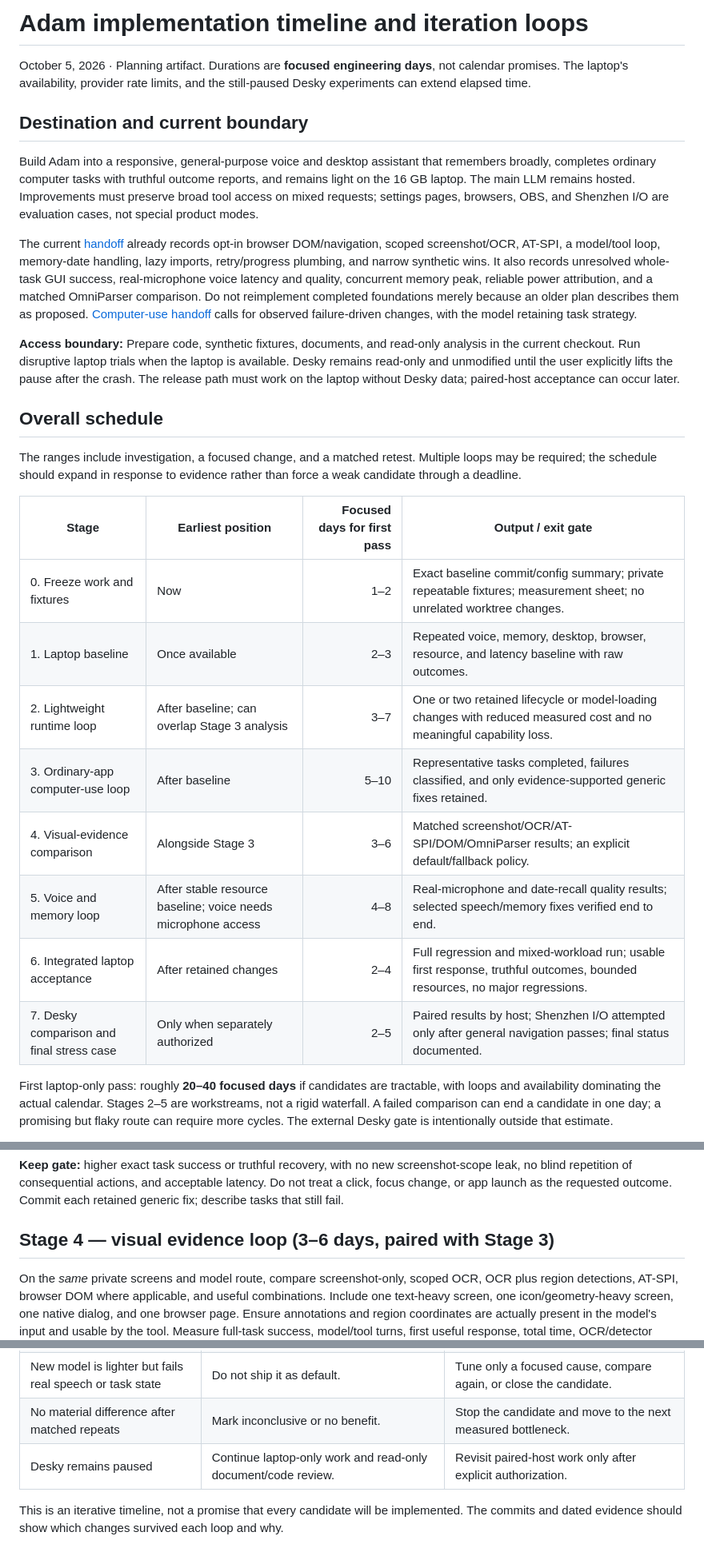
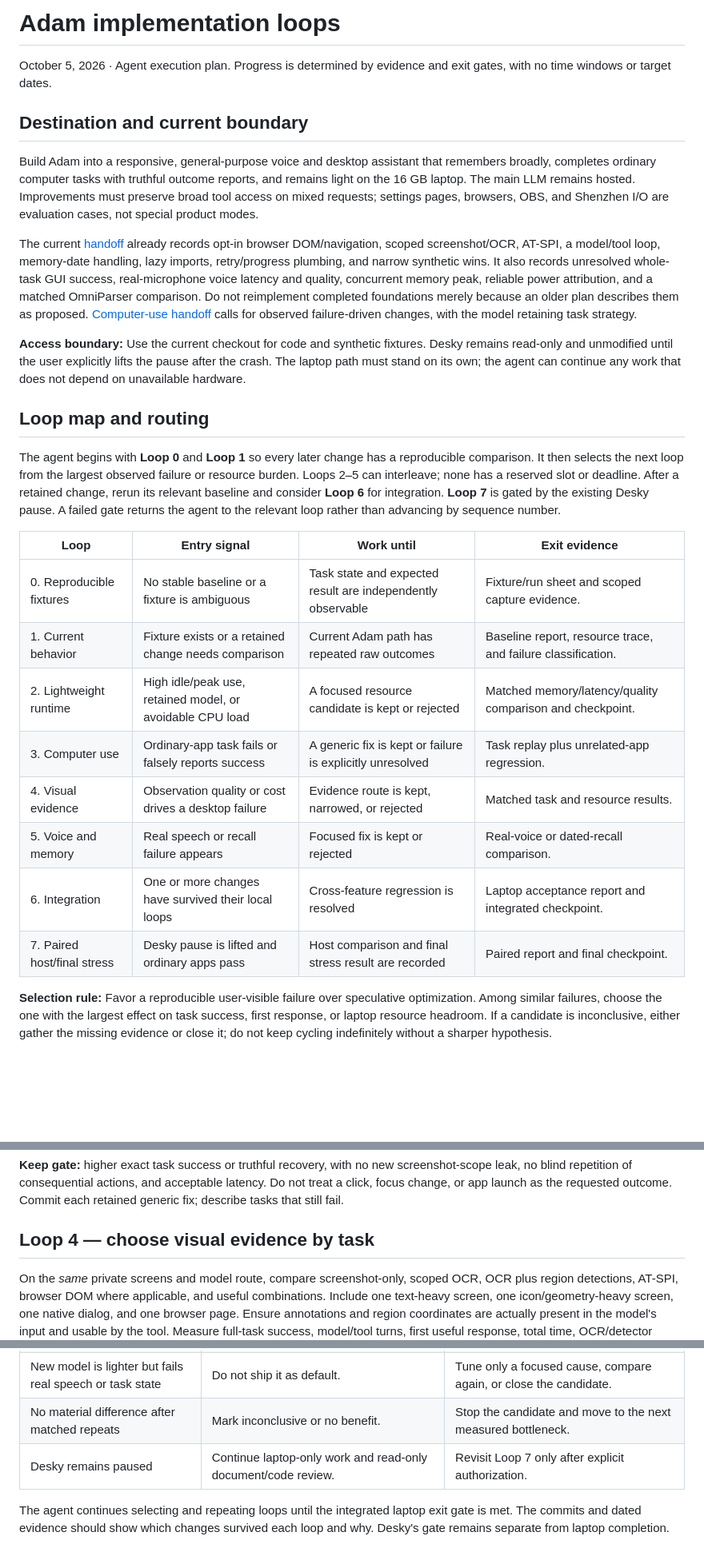
Before and after one commit to allenz2423/voice-assistant, a Markdown page: docs/implementation-timeline-2026-10-05.md, 3 parts joined by grey strips. Shown at 80% size. Rendered like a GitHub page; blank space fills up the shorter version.

Commit message:
Convert implementation timeline to agent execution loops

```diff
--- a/docs/implementation-timeline-2026-10-05.md
+++ b/docs/implementation-timeline-2026-10-05.md
@@ -1,6 +1,6 @@
-# Adam implementation timeline and iteration loops
+# Adam implementation loops
 
-October 5, 2026 · Planning artifact. Durations are **focused engineering days**, not calendar promises. The laptop's availability, provider rate limits, and the still-paused Desky experiments can extend elapsed time.
+October 5, 2026 · Agent execution plan. Progress is determined by evidence and exit gates, with no time windows or target dates.
 
 ## Destination and current boundary
 
@@ -8,22 +8,22 @@ Build Adam into a responsive, general-purpose voice and desktop assistant that r
 
 The current [handoff](desktop-handoff-2026-10-05.md) already records opt-in browser DOM/navigation, scoped screenshot/OCR, AT-SPI, a model/tool loop, memory-date handling, lazy imports, retry/progress plumbing, and narrow synthetic wins. It also records unresolved whole-task GUI success, real-microphone voice latency and quality, concurrent memory peak, reliable power attribution, and a matched OmniParser comparison. Do not reimplement completed foundations merely because an older plan describes them as proposed. [Computer-use handoff](computer-use-plan.md) calls for observed failure-driven changes, with the model retaining task strategy.
 
-**Access boundary:** Prepare code, synthetic fixtures, documents, and read-only analysis in the current checkout. Run disruptive laptop trials when the laptop is available. Desky remains read-only and unmodified until the user explicitly lifts the pause after the crash. The release path must work on the laptop without Desky data; paired-host acceptance can occur later.
+**Access boundary:** Use the current checkout for code and synthetic fixtures. Desky remains read-only and unmodified until the user explicitly lifts the pause after the crash. The laptop path must stand on its own; the agent can continue any work that does not depend on unavailable hardware.
 
-## Overall schedule
+## Loop map and routing
 
-The ranges include investigation, a focused change, and a matched retest. Multiple loops may be required; the schedule should expand in response to evidence rather than force a weak candidate through a deadline.
+The agent begins with **Loop 0** and **Loop 1** so every later change has a reproducible comparison. It then selects the next loop from the largest observed failure or resource burden. Loops 2–5 can interleave; none has a reserved slot or deadline. After a retained change, rerun its relevant baseline and consider **Loop 6** for integration. **Loop 7** is gated by the existing Desky pause. A failed gate returns the agent to the relevant loop rather than advancing by sequence number.
 
-| Stage | Earliest position | Focused days for first pass | Output / exit gate |
-| --- | --- | ---: | --- |
-| 0. Freeze work and fixtures | Now | 1–2 | Exact baseline commit/config summary; private repeatable fixtures; measurement sheet; no unrelated worktree changes. |
-| 1. Laptop baseline | Once available | 2–3 | Repeated voice, memory, desktop, browser, resource, and latency baseline with raw outcomes. |
-| 2. Lightweight runtime loop | After baseline; can overlap Stage 3 analysis | 3–7 | One or two retained lifecycle or model-loading changes with reduced measured cost and no meaningful capability loss. |
-| 3. Ordinary-app computer-use loop | After baseline | 5–10 | Representative tasks completed, failures classified, and only evidence-supported generic fixes retained. |
-| 4. Visual-evidence comparison | Alongside Stage 3 | 3–6 | Matched screenshot/OCR/AT-SPI/DOM/OmniParser results; an explicit default/fallback policy. |
-| 5. Voice and memory loop | After stable resource baseline; voice needs microphone access | 4–8 | Real-microphone and date-recall quality results; selected speech/memory fixes verified end to end. |
-| 6. Integrated laptop acceptance | After retained changes | 2–4 | Full regression and mixed-workload run; usable first response, truthful outcomes, bounded resources, no major regressions. |
-| 7. Desky comparison and final stress case | Only when separately authorized | 2–5 | Paired results by host; Shenzhen I/O attempted only after general navigation passes; final status documented. |
+| Loop | Entry signal | Work until | Exit evidence |
+| --- | --- | --- | --- |
+| 0. Reproducible fixtures | No stable baseline or a fixture is ambiguous | Task state and expected result are independently observable | Fixture/run sheet and scoped capture evidence. |
+| 1. Current behavior | Fixture exists or a retained change needs comparison | Current Adam path has repeated raw outcomes | Baseline report, resource trace, and failure classification. |
+| 2. Lightweight runtime | High idle/peak use, retained model, or avoidable CPU load | A focused resource candidate is kept or rejected | Matched memory/latency/quality comparison and checkpoint. |
+| 3. Computer use | Ordinary-app task fails or falsely reports success | A generic fix is kept or failure is explicitly unresolved | Task replay plus unrelated-app regression. |
+| 4. Visual evidence | Observation quality or cost drives a desktop failure | Evidence route is kept, narrowed, or rejected | Matched task and resource results. |
+| 5. Voice and memory | Real speech or recall failure appears | Focused fix is kept or rejected | Real-voice or dated-recall comparison. |
+| 6. Integration | One or more changes have survived their local loops | Cross-feature regression is resolved | Laptop acceptance report and integrated checkpoint. |
+| 7. Paired host/final stress | Desky pause is lifted and ordinary apps pass | Host comparison and final stress result are recorded | Paired report and final checkpoint. |
 
-First laptop-only pass: roughly **20–40 focused days** if candidates are tractable, with loops and availability dominating the actual calendar. Stages 2–5 are workstreams, not a rigid waterfall. A failed comparison can end a candidate in one day; a promising but flaky route can require more cycles. The external Desky gate is intentionally outside that estimate.
+**Selection rule:** Favor a reproducible user-visible failure over speculative optimization. Among similar failures, choose the one with the largest effect on task success, first response, or laptop resource headroom. If a candidate is inconclusive, either gather the missing evidence or close it; do not keep cycling indefinitely without a sharper hypothesis.
 
@@ -95,7 +84,7 @@ For a repeated failure, select one repair: better scoped observation, a document
 
 **Keep gate:** higher exact task success or truthful recovery, with no new screenshot-scope leak, no blind repetition of consequential actions, and acceptable latency. Do not treat a click, focus change, or app launch as the requested outcome. Commit each retained generic fix; describe tasks that still fail.
 
-## Stage 4 — visual evidence loop (3–6 days, paired with Stage 3)
+## Loop 4 — choose visual evidence by task
 
 On the *same* private screens and model route, compare screenshot-only, scoped OCR, OCR plus region detections, AT-SPI, browser DOM where applicable, and useful combinations. Include one text-heavy screen, one icon/geometry-heavy screen, one native dialog, and one browser page. Ensure annotations and region coordinates are actually present in the model's input and usable by the tool. Measure full-task success, model/tool turns, first useful response, total time, OCR/detector startup and warm cost, and process-tree memory. The prior three-trial report/fixture results guide hypotheses but are not acceptance evidence.
 
@@ -133,6 +122,6 @@ Only after general computer-use success, attempt one or two Shenzhen I/O levels
 | Change helps one fixture but breaks a mixed request | Keep broad capability as the default. | Narrow the trigger or revert; rerun both fixtures. |
 | New model is lighter but fails real speech or task state | Do not ship it as default. | Tune only a focused cause, compare again, or close the candidate. |
 | No material difference after matched repeats | Mark inconclusive or no benefit. | Stop the candidate and move to the next measured bottleneck. |
-| Desky remains paused | Continue laptop-only work and read-only document/code review. | Revisit paired-host work only after explicit authorization. |
+| Desky remains paused | Continue laptop-only work and read-only document/code review. | Revisit Loop 7 only after explicit authorization. |
 
-This is an iterative timeline, not a promise that every candidate will be implemented. The commits and dated evidence should show which changes survived each loop and why.
+The agent continues selecting and repeating loops until the integrated laptop exit gate is met. The commits and dated evidence should show which changes survived each loop and why. Desky's gate remains separate from laptop completion.
```
Also changed, not shown: other parts of docs/implementation-timeline-2026-10-05.md (+14 -25 lines).
